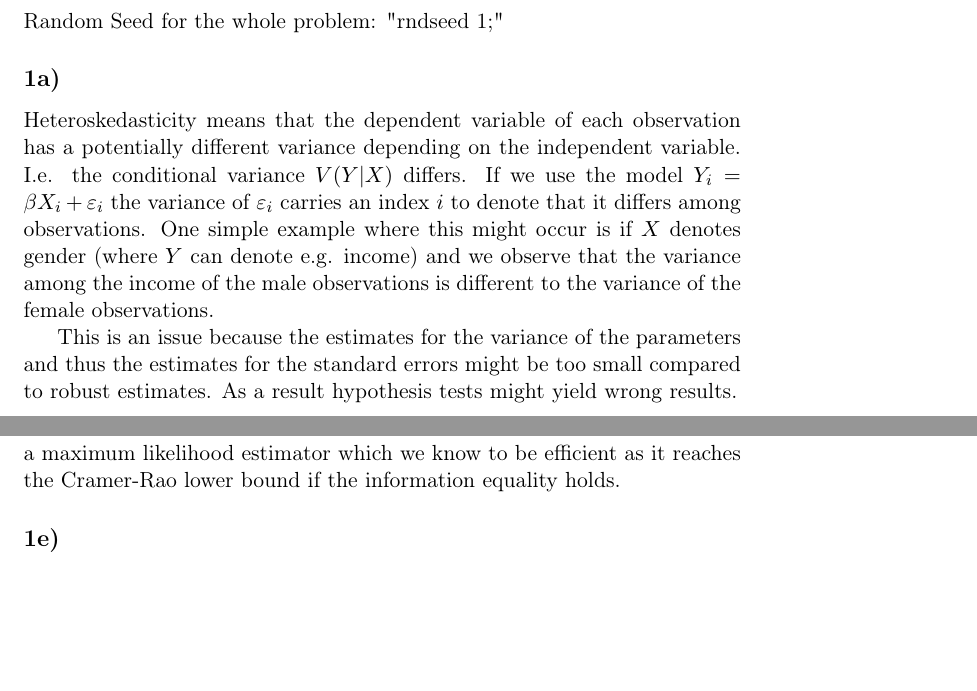
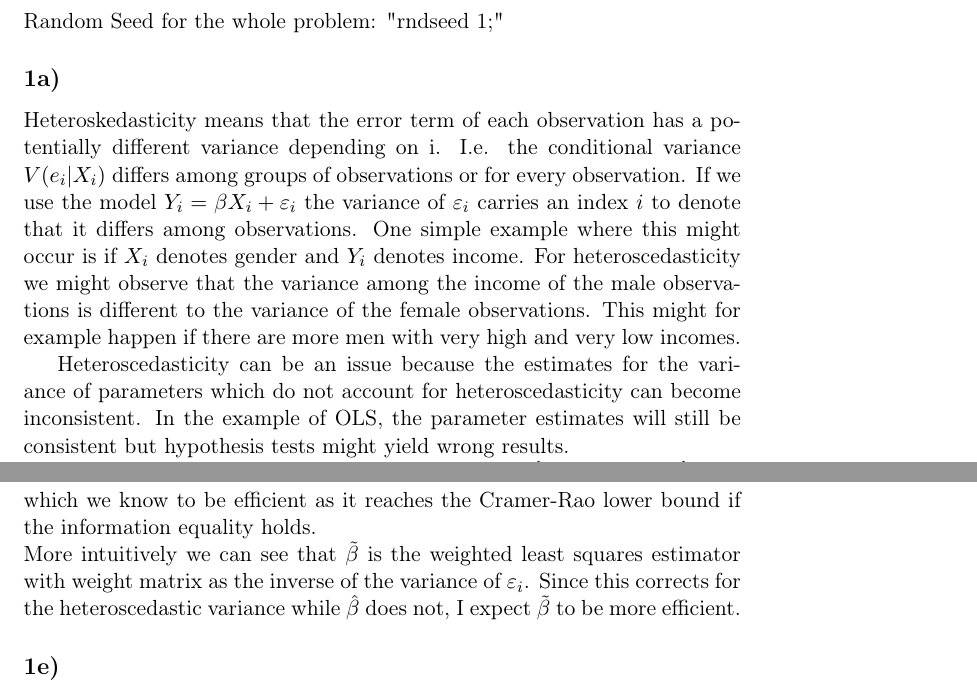
Before and after one commit to joidegn/econ-take-home-2, a LaTeX document (848553.tex): two parts of pages 1 and 3 of 4 before the commit and two parts of pages 1 and 4 of 5 after it, joined at a grey line, cut so that both start at the same text, the shorter picture padded with empty space. Compiled offline with pdfLaTeX.

Commit message:
false statements errors and the whole shabang

```diff
--- a/848553.tex
+++ b/848553.tex
@@ -7,6 +7,7 @@
 \usepackage[utf8]{inputenc}
 \usepackage{amsmath}
 \usepackage{graphicx}
+\usepackage{float}
 
 \newcommand{\RN}[1]{\uppercase\expandafter{\romannumeral #1\relax}}
 \renewcommand\thesubsection{\thesection\alph{subsection})}
@@ -27,6 +28,8 @@
 Random Seed for the whole problem: "rndseed 1;"
 
 \subsection{}
-Heteroskedasticity means that the dependent variable of each observation has a potentially different variance depending on the independent variable. I.e. the conditional variance $V(Y|X)$ differs. If we use the model $Y_i = \beta X_i + \varepsilon_i$ the variance of $\varepsilon_i$ carries an index $i$ to denote that it differs among observations. One simple example where this might occur is if $X$ denotes gender (where $Y$ can denote e.g. income) and we observe that the variance among the income of the male observations is different to the variance of the female observations.
+Heteroskedasticity means that the error term of each observation has a potentially different variance depending on i. I.e. the conditional variance $V(e_i|X_i)$ differs among groups of observations or for every observation. If we use the model $Y_i = \beta X_i + \varepsilon_i$ the variance of $\varepsilon_i$ carries an index $i$ to denote that it differs among observations. One simple example where this might occur is if $X_i$ denotes gender and $Y_i$ denotes income. For heteroscedasticity we might observe that the variance among the income of the male observations is different to the variance of the female observations. This might for example happen if there are more men with very high and very low incomes.
 
-This is an issue because the estimates for the variance of the parameters and thus the estimates for the standard errors might be too small compared to robust estimates. As a result hypothesis tests might yield wrong results.
+Heteroscedasticity can be an issue because the estimates for the variance of parameters which do not account for heteroscedasticity can become inconsistent. In the example of OLS, the parameter estimates will still be consistent but hypothesis tests might yield wrong results.
+
+Figure \ref{heteroscedasticity} below shows a random example where $X_i \;{\buildrel d \over \rightarrow}\; U(-1, 1)$, $\varepsilon_i \;{\buildrel d \over \rightarrow}\; N(0, X_i^2)$, $\beta = 1$ and $Y = X_i\beta+\varepsilon_i$
@@ -56,7 +67,9 @@ $V(\tilde{\beta}) = E(-\exp(-X_i)X_i^2)^{-1}\frac{E(\exp(-X_i)X_i^2)}{n}E(-\exp(
 $\hat{V}(\tilde{\beta}) = \frac{1}{n}\frac{1}{\frac{1}{n} \sum_{i=1}^n\exp(-X_i)X_i^2}$.
 
 \subsection{}
-I expect both estimators to be consistent which can be seen either by taking the plim or since the asymptotic distribution of $\hat{\beta}$ and $\tilde{\beta}$ have expectation of $0$. Since both estimators are MM estimators, the results from the lecture regarding efficiency should hold. The precision of an estimator is inverse to the variance. $\hat{\beta}$ is the White variance estimator for OLS which we know to be inefficient for a model with heteroscedasticity. $\tilde{\beta}$ is an MM estimator for which we have: $E(\psi(Z_i, \beta)) = 0$. Since we have $\varepsilon_i = Y_i - \beta X_i \;{\buildrel d \over \rightarrow}\; N(0, \exp(X_i))$. The log likelihood function for $\varepsilon$ is $\ln L(Z_i, \beta) = -\frac{n}{2}\ln(2\pi\exp(X_i)) - \displaystyle \sum_{i=1}^n \frac{(Y_i - \beta X_i)^2}{2\exp(X_i)}$ and the score function is $S(\beta) = \exp(-X_i)X_i(Y_i-\beta X_i)$. This is equivalent to the moment function we used earlier. We can thus see the moment estimator derrived earlier as a maximum likelihood estimator which we know to be efficient as it reaches the Cramer-Rao lower bound if the information equality holds.
+I expect both estimators to be consistent which can be seen by taking the plim. Also, since both estimators are MM estimators, the results from the lecture regarding consistency should hold. \\
+The precision of an estimator is inverse to the variance and equivalent to efficiency. $\hat{\beta}$ is the White variance estimator for OLS which we know to be inefficient for a model with heteroscedasticity. $\tilde{\beta}$ is an MM estimator for which we have: $E(\psi(Z_i, \beta)) = 0$. Since we have $\varepsilon_i = Y_i - \beta X_i \;{\buildrel d \over \rightarrow}\; N(0, \exp(X_i))$. The log likelihood function for $\varepsilon_i$ is $\ln L(Z_i, \beta) = -\frac{n}{2}\ln(2\pi\exp(X_i)) - \displaystyle \sum_{i=1}^n \frac{(Y_i - \beta X_i)^2}{2\exp(X_i)}$ and the score function for one observation is $S_i(\beta) = \exp(-X_i)X_i(Y_i-\beta X_i)$. This is equivalent to the moment function we used earlier. We can thus see the moment estimator derrived earlier as a maximum likelihood estimator which we know to be efficient as it reaches the Cramer-Rao lower bound if the information equality holds. \\
+More intuitively we can see that $\tilde{\beta}$ is the weighted least squares estimator with weight matrix as the inverse of the variance of $\varepsilon_i$. Since this corrects for the heteroscedastic variance while $\hat{\beta}$ does not, I expect $\tilde{\beta}$ to be more efficient.
 
 \subsection{}
 See Gauss code
```
Also changed, not shown: heteroscedasticity.pdf (added), std_errors_estimators.pdf (added), 848553.tex (10 more changed lines).
